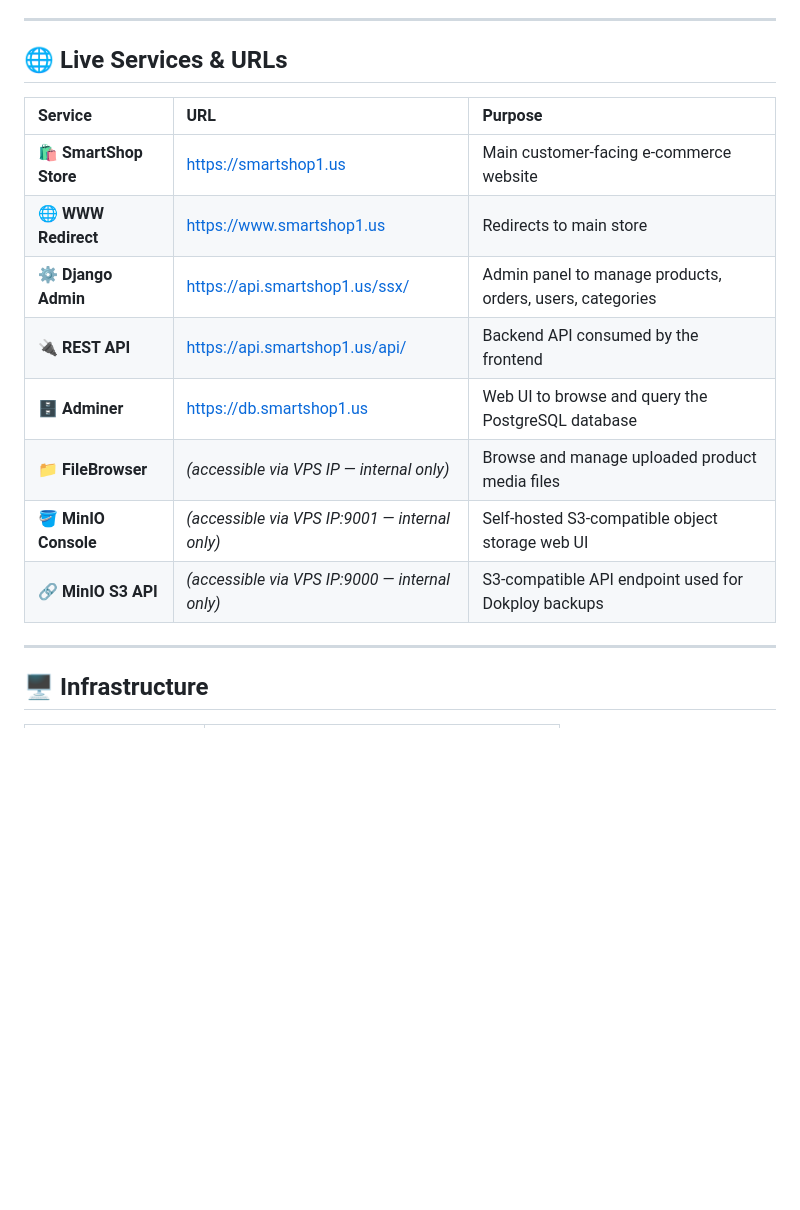
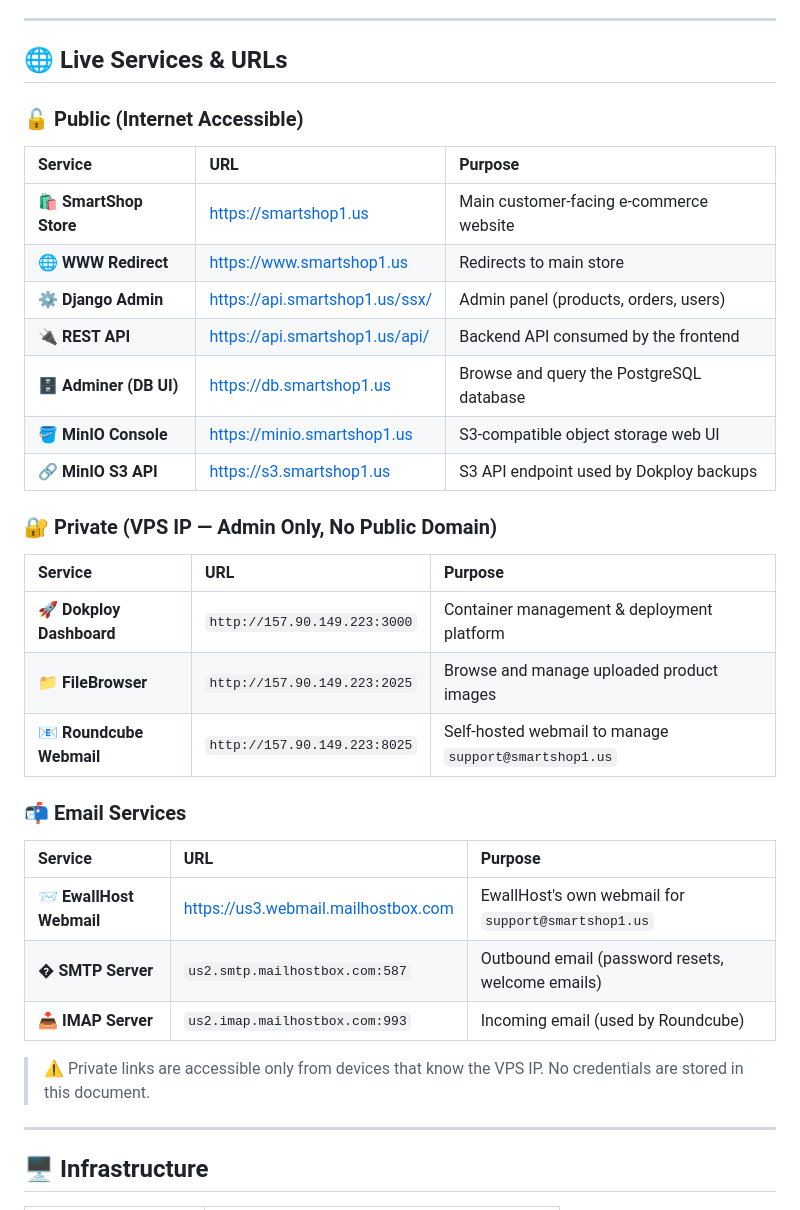
Before and after one commit to Devamstark/MM6, a Markdown page: docs/WORK_DONE.md, the part around the change. GitHub-like rendering; blank space fills up the shorter version.

Commit message:
docs: add all service links and IP:port URLs to WORK_DONE.md

```diff
--- a/docs/WORK_DONE.md
+++ b/docs/WORK_DONE.md
@@ -6,16 +6,32 @@
 
 ## 🌐 Live Services & URLs
 
+### 🔓 Public (Internet Accessible)
 | Service | URL | Purpose |
 |:---|:---|:---|
 | 🛍️ **SmartShop Store** | [https://smartshop1.us](https://smartshop1.us) | Main customer-facing e-commerce website |
 | 🌐 **WWW Redirect** | [https://www.smartshop1.us](https://www.smartshop1.us) | Redirects to main store |
-| ⚙️ **Django Admin** | [https://api.smartshop1.us/ssx/](https://api.smartshop1.us/ssx/) | Admin panel to manage products, orders, users, categories |
+| ⚙️ **Django Admin** | [https://api.smartshop1.us/ssx/](https://api.smartshop1.us/ssx/) | Admin panel (products, orders, users) |
 | 🔌 **REST API** | [https://api.smartshop1.us/api/](https://api.smartshop1.us/api/) | Backend API consumed by the frontend |
-| 🗄️ **Adminer** | [https://db.smartshop1.us](https://db.smartshop1.us) | Web UI to browse and query the PostgreSQL database |
-| 📁 **FileBrowser** | *(accessible via VPS IP — internal only)* | Browse and manage uploaded product media files |
-| 🪣 **MinIO Console** | *(accessible via VPS IP:9001 — internal only)* | Self-hosted S3-compatible object storage web UI |
-| 🔗 **MinIO S3 API** | *(accessible via VPS IP:9000 — internal only)* | S3-compatible API endpoint used for Dokploy backups |
+| 🗄️ **Adminer (DB UI)** | [https://db.smartshop1.us](https://db.smartshop1.us) | Browse and query the PostgreSQL database |
+| 🪣 **MinIO Console** | [https://minio.smartshop1.us](https://minio.smartshop1.us) | S3-compatible object storage web UI |
+| 🔗 **MinIO S3 API** | [https://s3.smartshop1.us](https://s3.smartshop1.us) | S3 API endpoint used by Dokploy backups |
+
+### 🔐 Private (VPS IP — Admin Only, No Public Domain)
+| Service | URL | Purpose |
+|:---|:---|:---|
+| 🚀 **Dokploy Dashboard** | `http://157.90.149.223:3000` | Container management & deployment platform |
+| 📁 **FileBrowser** | `http://157.90.149.223:2025` | Browse and manage uploaded product images |
+| 📧 **Roundcube Webmail** | `http://157.90.149.223:8025` | Self-hosted webmail to manage `support@smartshop1.us` |
+
+### 📬 Email Services
+| Service | URL | Purpose |
+|:---|:---|:---|
+| 📨 **EwallHost Webmail** | [https://us3.webmail.mailhostbox.com](https://us3.webmail.mailhostbox.com) | EwallHost's own webmail for `support@smartshop1.us` |
+| � **SMTP Server** | `us2.smtp.mailhostbox.com:587` | Outbound email (password resets, welcome emails) |
+| 📥 **IMAP Server** | `us2.imap.mailhostbox.com:993` | Incoming email (used by Roundcube) |
+
+> ⚠️ Private links are accessible only from devices that know the VPS IP. No credentials are stored in this document.
 
 ---
 
```
